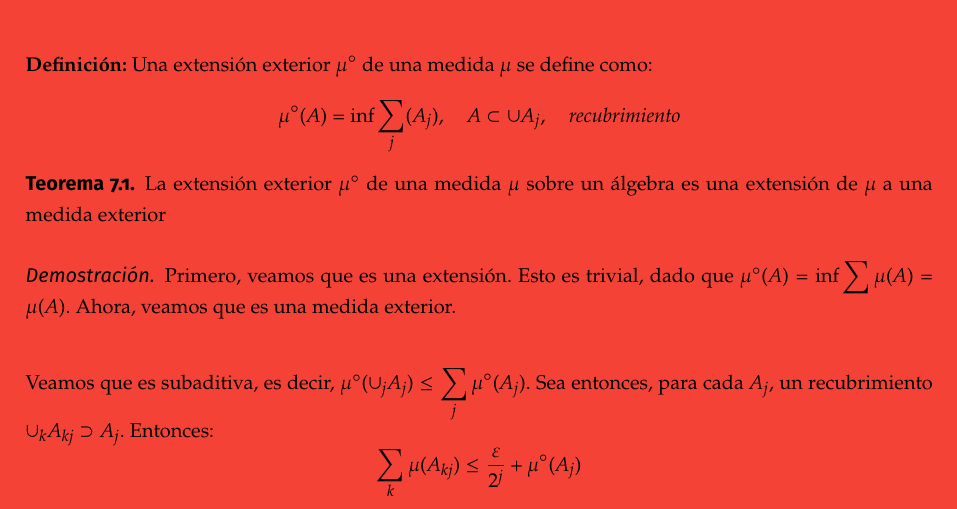
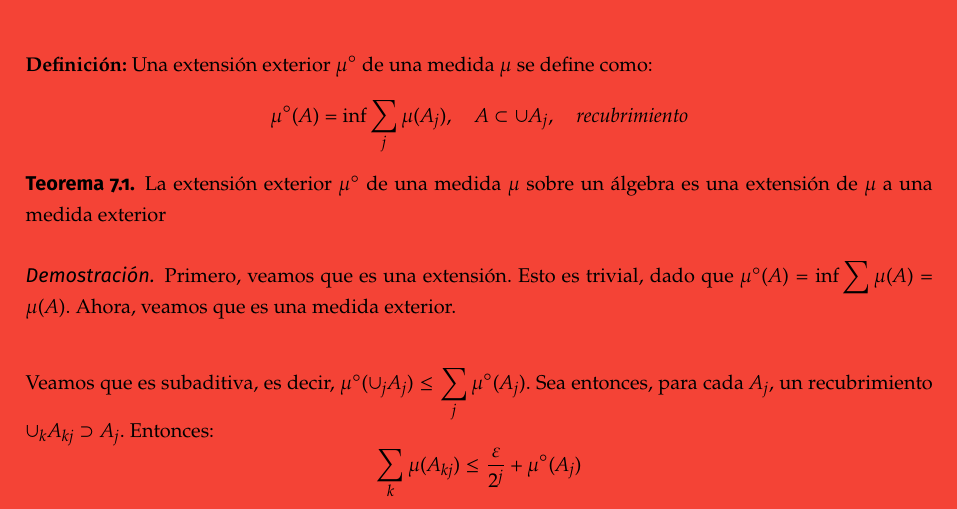
Before and after one commit to libreim/apuntesDGIIM, a LaTeX document (PROB/prob.tex, which reads PROB/apuntes.tex): part of page 15 of 43, cut so that both start at the same text. Compiled offline with pdfLaTeX.

Commit message:
Pequeña errata

```diff
--- a/PROB/apuntes.tex
+++ b/PROB/apuntes.tex
@@ -289,7 +289,7 @@ Una vez vistas las definiciones anteriores de medida y medida exterior, vamos a
 \textbf{Definición:} Un conjunto $A\in S(\Omega)$ es $\mu^\circ$-medible si se cumple que $\mu^\circ(D) \geq \mu^\circ(AD)+\mu^\circ(A^cD), \forall D \in S(\Omega)$\\
 
 \textbf{Definición:} Una extensión exterior $\mu^\circ$ de una medida $\mu$ se define como:
-$$\mu^\circ (A) = \inf \sum_j (A_j), \quad A \subset \cup A_j,\quad recubrimiento $$
+$$\mu^\circ (A) = \inf \sum_j \mu(A_j), \quad A \subset \cup A_j,\quad recubrimiento $$
 
 \begin{theorem}
 La extensión exterior $\mu^\circ$ de una medida $\mu$ sobre un álgebra es una extensión de $\mu$ a una medida exterior
```
